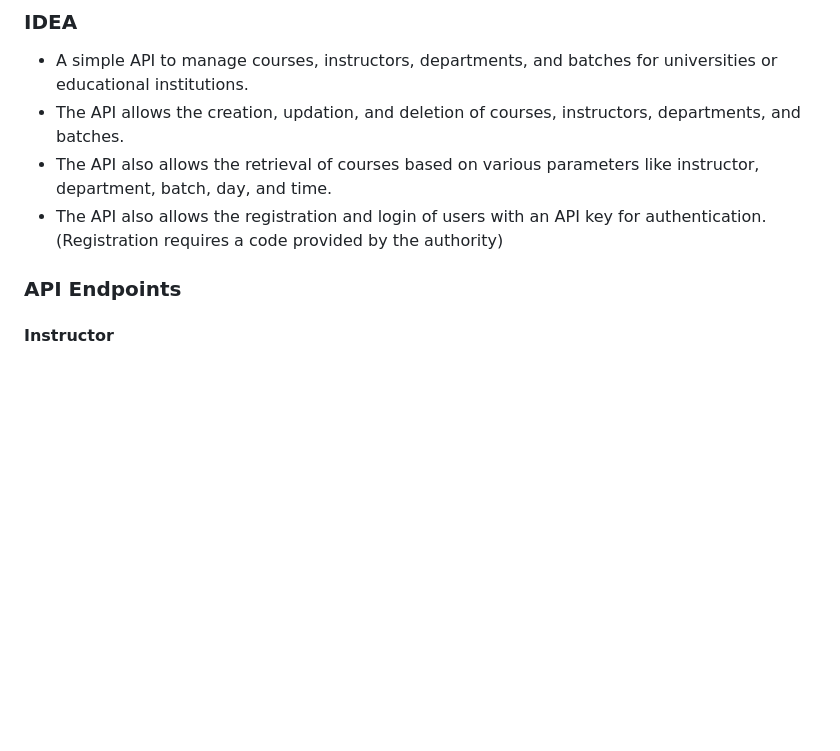
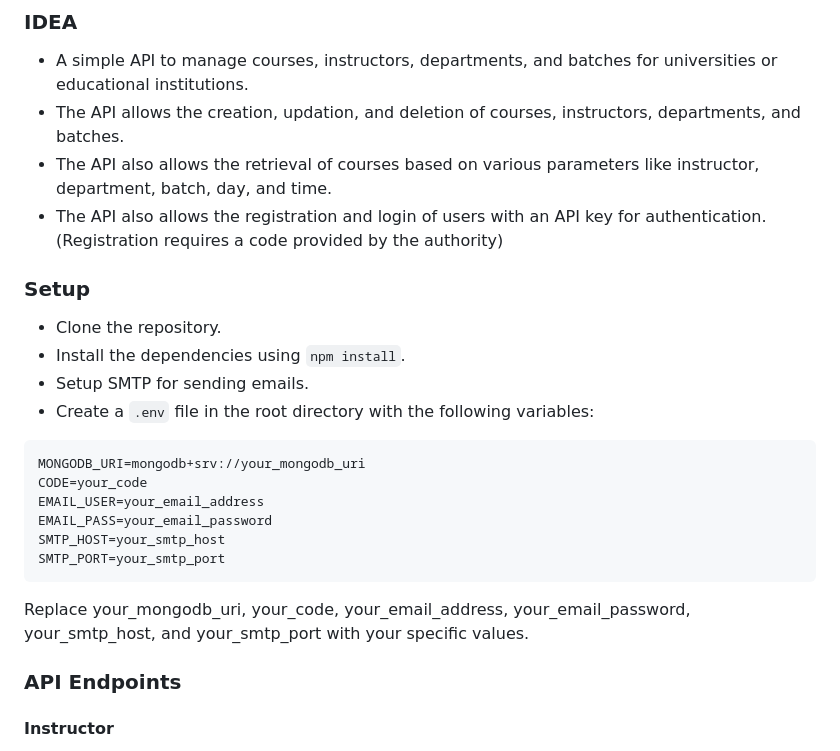
Before and after one commit to sh0von/class-schedule-api, a Markdown page: README.md, the part around the change. Rendered like a GitHub page; blank space fills up the shorter version.

Commit message:
Update README.md with setup instructions and environment variables

````diff
--- a/README.md
+++ b/README.md
@@ -7,6 +7,23 @@
 - The API also allows the retrieval of courses based on various parameters like instructor, department, batch, day, and time.
 - The API also allows the registration and login of users with an API key for authentication.(Registration requires a code provided by the authority)
 
+### Setup
+
+- Clone the repository.
+- Install the dependencies using `npm install`.
+- Setup SMTP for sending emails.
+- Create a `.env` file in the root directory with the following variables:
+
+```plaintext
+MONGODB_URI=mongodb+srv://your_mongodb_uri
+CODE=your_code
+EMAIL_USER=your_email_address
+EMAIL_PASS=your_email_password
+SMTP_HOST=your_smtp_host
+SMTP_PORT=your_smtp_port
+```
+
+Replace your_mongodb_uri, your_code, your_email_address, your_email_password, your_smtp_host, and your_smtp_port with your specific values.
 
 ### API Endpoints
 
````
